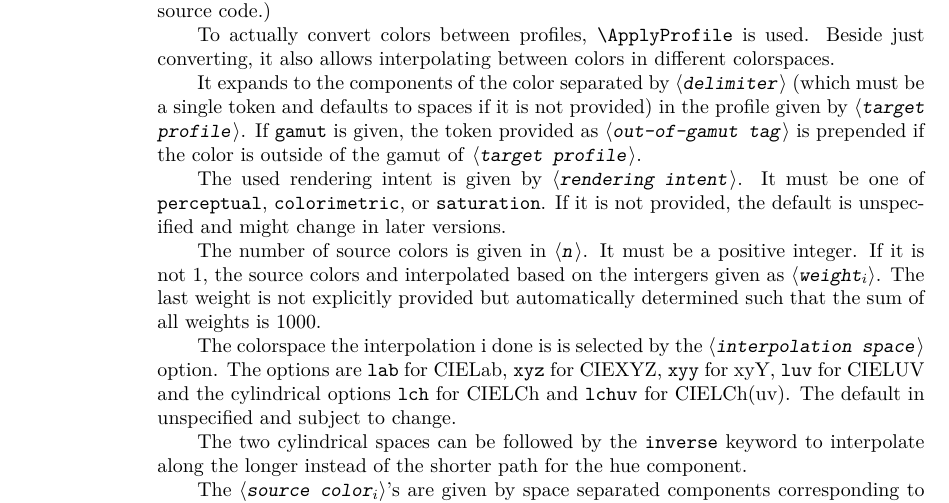
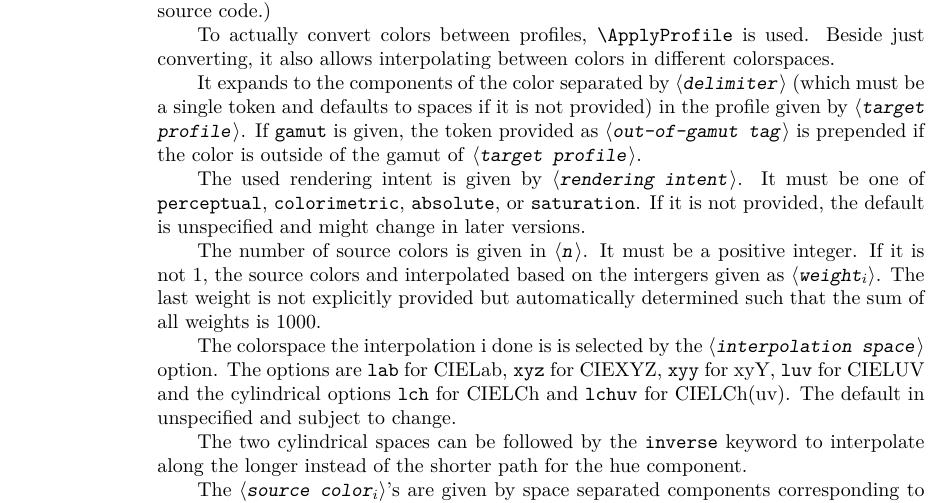
Before and after one commit to zauguin/luaicc, a LaTeX document (doc.tex): part of page 2 of 2, cut so that both start at the same text. Compiled offline with pdfLaTeX.

Commit message:
Update doc

```diff
--- a/doc.tex
+++ b/doc.tex
@@ -52,7 +52,7 @@ The \texttt{parse\_icc\_tex} Lua module defines a plain \TeX\ like interface con
   It expands to the components of the color separated by \meta{delimiter} (which must be a single token and defaults to spaces if it is not provided) in the profile given by \meta{target profile}.
   If |gamut| is given, the token provided as \meta{out-of-gamut tag} is prepended if the color is outside of the gamut of \meta{target profile}.
 
-  The used rendering intent is given by \meta{rendering intent}. It must be one of \texttt{perceptual}, \texttt{colorimetric}, or \texttt{saturation}. If it is not provided, the default is unspecified and might change in later versions.
+  The used rendering intent is given by \meta{rendering intent}. It must be one of \texttt{perceptual}, \texttt{colorimetric}, \texttt{absolute}, or \texttt{saturation}. If it is not provided, the default is unspecified and might change in later versions.
 
   The number of source colors is given in \meta{n}.
   It must be a positive integer.
```
Also changed, not shown: doc.pdf.
